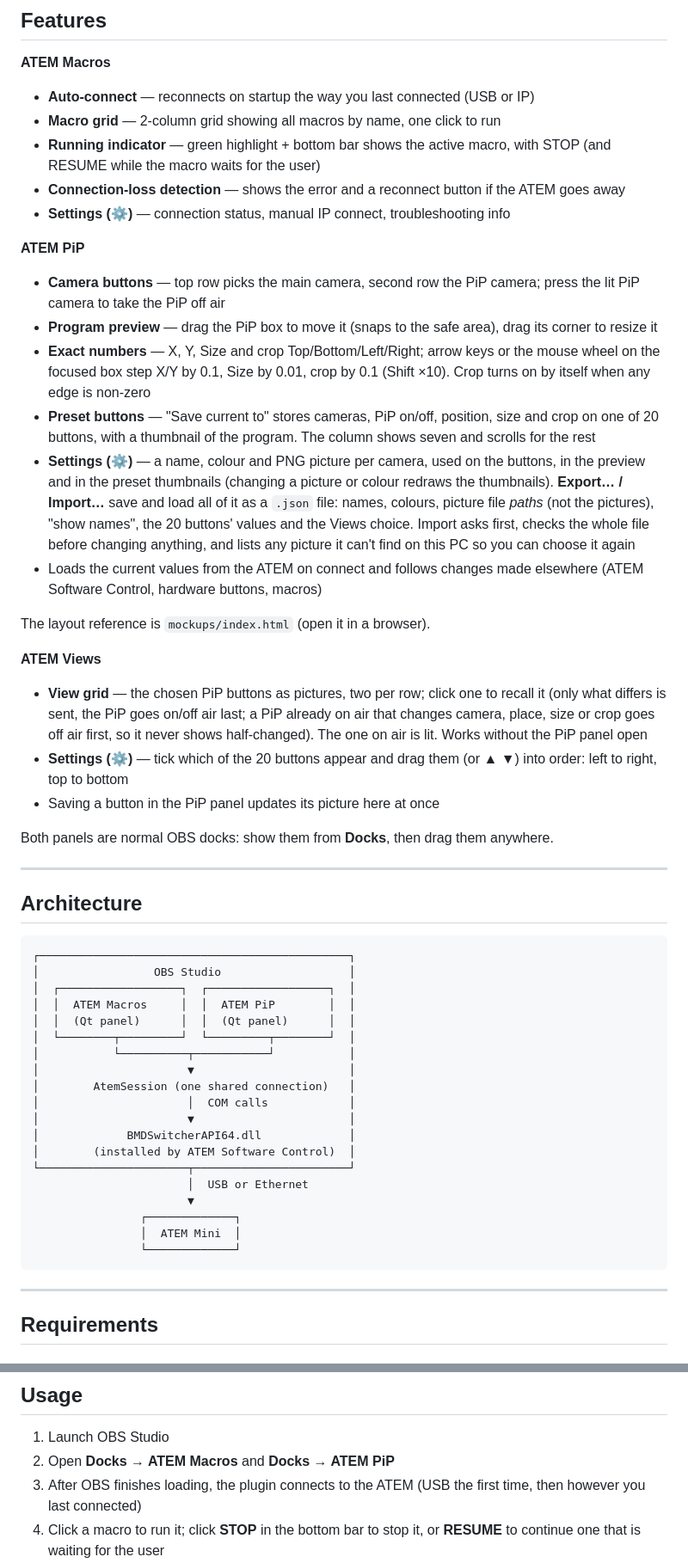
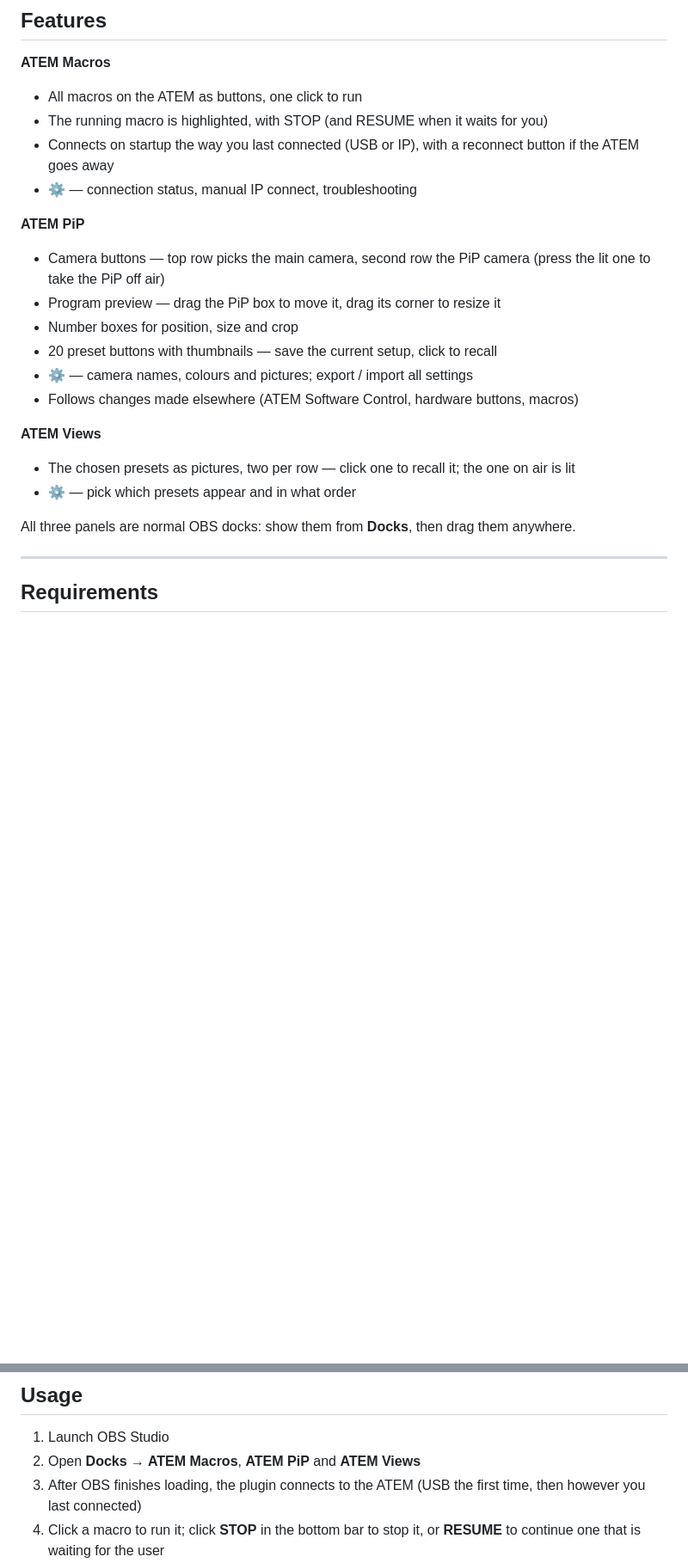
Before and after one commit to tin921/obs-atem, a Markdown page: README.md, 2 parts joined by grey strips. Shown at 86% size. Drawn GitHub-style; blank space fills up the shorter version.

Commit message:
README: architecture with the Views panel and screenshots first, shorter feature list
Co-Authored-By: Claude Opus 5.5 <noreply@anthropic.com>

````diff
--- a/README.md
+++ b/README.md
@@ -16,74 +48,29 @@ BMDSwitcherAPI COM SDK — no middleware server, no external process.
 
 **ATEM Macros**
 
-- **Auto-connect** — reconnects on startup the way you last connected (USB or IP)
-- **Macro grid** — 2-column grid showing all macros by name, one click to run
-- **Running indicator** — green highlight + bottom bar shows the active macro, with STOP
-  (and RESUME while the macro waits for the user)
-- **Connection-loss detection** — shows the error and a reconnect button if the ATEM goes away
-- **Settings (⚙)** — connection status, manual IP connect, troubleshooting info
+- All macros on the ATEM as buttons, one click to run
+- The running macro is highlighted, with STOP (and RESUME when it waits for you)
+- Connects on startup the way you last connected (USB or IP), with a reconnect
+  button if the ATEM goes away
+- ⚙ — connection status, manual IP connect, troubleshooting
 
 **ATEM PiP**
 
-- **Camera buttons** — top row picks the main camera, second row the PiP
-  camera; press the lit PiP camera to take the PiP off air
-- **Program preview** — drag the PiP box to move it (snaps to the safe area),
-  drag its corner to resize it
-- **Exact numbers** — X, Y, Size and crop Top/Bottom/Left/Right; arrow keys or
-  the mouse wheel on the focused box step X/Y by 0.1, Size by 0.01, crop by
-  0.1 (Shift ×10). Crop turns on by itself when any edge is non-zero
-- **Preset buttons** — "Save current to" stores cameras, PiP on/off, position,
-  size and crop on one of 20 buttons, with a thumbnail of the program. The
-  column shows seven and scrolls for the rest
-- **Settings (⚙)** — a name, colour and PNG picture per camera, used on the
-  buttons, in the preview and in the preset thumbnails (changing a picture or
-  colour redraws the thumbnails). **Export… / Import…** save and load all of
-  it as a `.json` file: names, colours, picture file *paths* (not the
-  pictures), "show names", the 20 buttons' values and the Views choice. Import
-  asks first, checks the whole file before changing anything, and lists any
-  picture it can't find on this PC so you can choose it again
-- Loads the current values from the ATEM on connect and follows changes made
-  elsewhere (ATEM Software Control, hardware buttons, macros)
-
-The layout reference is `mockups/index.html` (open it in a browser).
+- Camera buttons — top row picks the main camera, second row the PiP camera
+  (press the lit one to take the PiP off air)
+- Program preview — drag the PiP box to move it, drag its corner to resize it
+- Number boxes for position, size and crop
+- 20 preset buttons with thumbnails — save the current setup, click to recall
+- ⚙ — camera names, colours and pictures; export / import all settings
+- Follows changes made elsewhere (ATEM Software Control, hardware buttons, macros)
 
 **ATEM Views**
 
-- **View grid** — the chosen PiP buttons as pictures, two per row; click one to
-  recall it (only what differs is sent, the PiP goes on/off air last; a PiP
-  already on air that changes camera, place, size or crop goes off air first,
-  so it never shows half-changed). The one on air is lit. Works without the PiP panel open
-- **Settings (⚙)** — tick which of the 20 buttons appear and drag them (or
-  ▲ ▼) into order: left to right, top to bottom
-- Saving a button in the PiP panel updates its picture here at once
+- The chosen presets as pictures, two per row — click one to recall it; the one
+  on air is lit
+- ⚙ — pick which presets appear and in what order
 
-Both panels are normal OBS docks: show them from **Docks**, then drag them anywhere.
-
----
-
-## Architecture
-
-```text
-┌──────────────────────────────────────────────┐
-│                 OBS Studio                   │
-│  ┌──────────────────┐  ┌──────────────────┐  │
-│  │  ATEM Macros     │  │  ATEM PiP        │  │
-│  │  (Qt panel)      │  │  (Qt panel)      │  │
-│  └────────┬─────────┘  └─────────┬────────┘  │
-│           └──────────┬───────────┘           │
-│                      ▼                       │
-│        AtemSession (one shared connection)   │
-│                      │  COM calls            │
-│                      ▼                       │
-│             BMDSwitcherAPI64.dll             │
-│        (installed by ATEM Software Control)  │
-└──────────────────────┬───────────────────────┘
-                       │  USB or Ethernet
-                       ▼
-                ┌─────────────┐
-                │  ATEM Mini  │
-                └─────────────┘
-```
+All three panels are normal OBS docks: show them from **Docks**, then drag them anywhere.
 
 ---
 
@@ -177,7 +164,7 @@ use one location, not both.)
 ## Usage
 
 1. Launch OBS Studio
-2. Open **Docks → ATEM Macros** and **Docks → ATEM PiP**
+2. Open **Docks → ATEM Macros**, **ATEM PiP** and **ATEM Views**
 3. After OBS finishes loading, the plugin connects to the ATEM (USB the first
    time, then however you last connected)
 4. Click a macro to run it; click **STOP** in the bottom bar to stop it, or
````
Also changed, not shown: other parts of README.md (+33 -1 lines), pictures/pip-panel-create.png (added), pictures/pip-panel-view.png (added).
